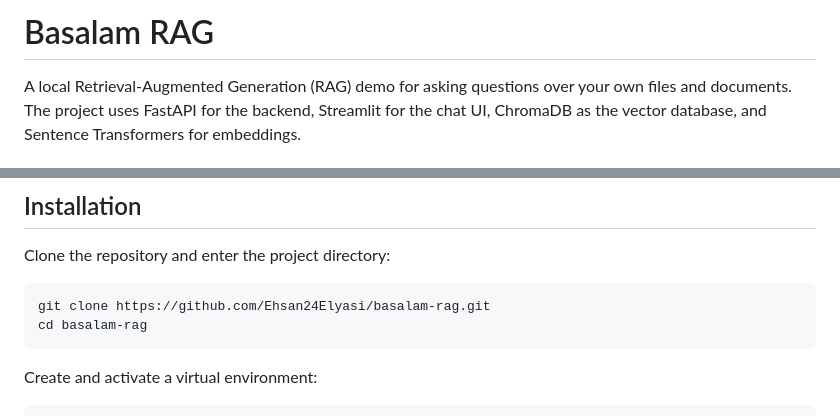
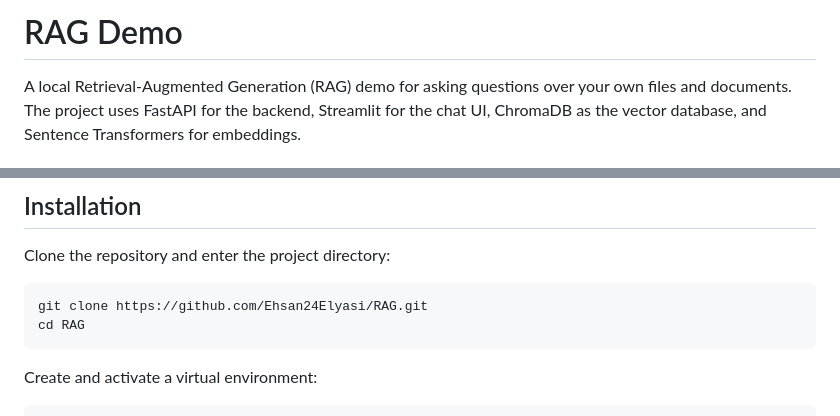
Before and after one commit to Ehsan24Elyasi/RAG, a Markdown page: README.md, 2 parts joined by grey strips. GitHub-like rendering.

Commit message:
Remove personal reference from README

````diff
--- a/README.md
+++ b/README.md
@@ -1,4 +1,4 @@
-# Basalam RAG
+# RAG Demo
 
 A local Retrieval-Augmented Generation (RAG) demo for asking questions over your own files and documents. The project uses FastAPI for the backend, Streamlit for the chat UI, ChromaDB as the vector database, and Sentence Transformers for embeddings.
 
@@ -43,8 +43,8 @@ A local Retrieval-Augmented Generation (RAG) demo for asking questions over your
 Clone the repository and enter the project directory:
 
 ```powershell
-git clone https://github.com/Ehsan24Elyasi/basalam-rag.git
-cd basalam-rag
+git clone https://github.com/Ehsan24Elyasi/RAG.git
+cd RAG
 ```
 
 Create and activate a virtual environment:
````
